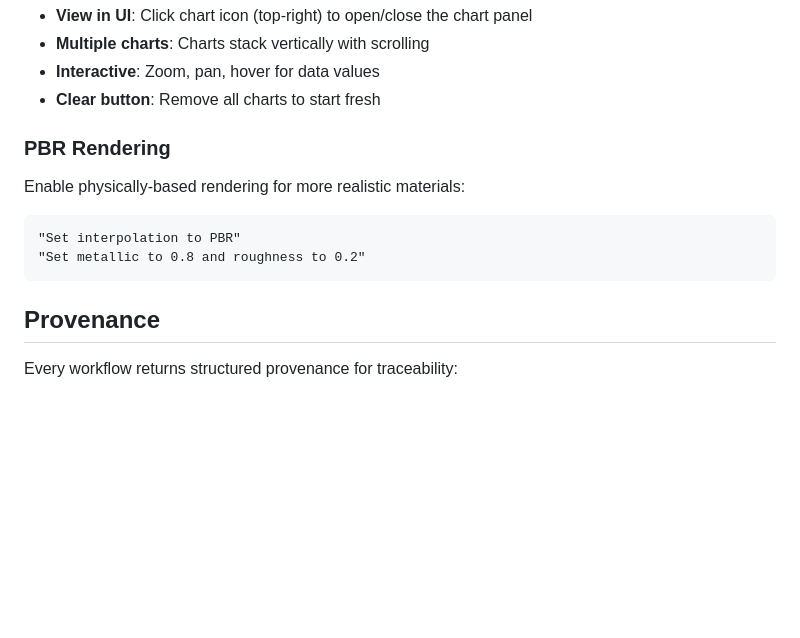
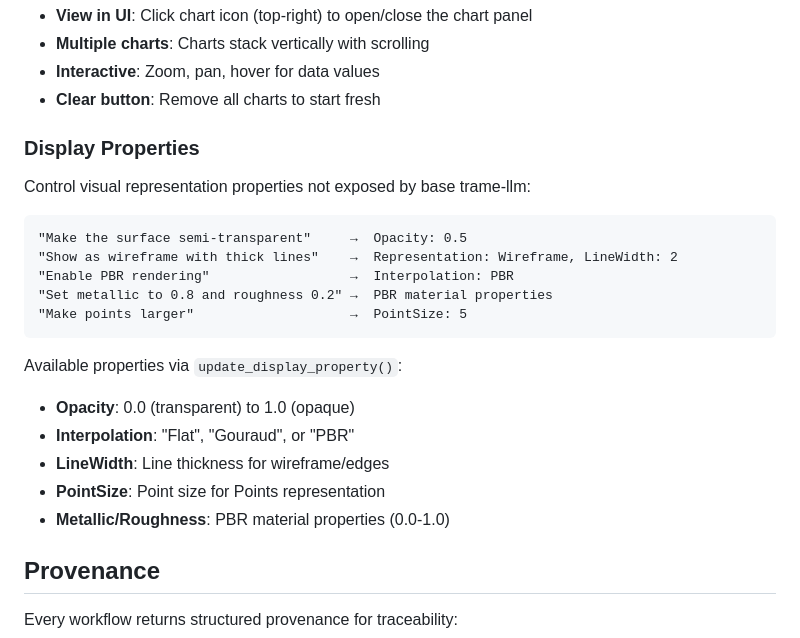
Before and after one commit to jlee-kitware/trame-cfd-mcp, a Markdown page: README.md, the part around the change. Drawn GitHub-style; blank space fills up the shorter version.

````diff
--- a/README.md
+++ b/README.md
@@ -275,14 +275,24 @@ Workflows that create charts (`show_boundary_layer`, `show_histogram`, `show_for
 - **Interactive**: Zoom, pan, hover for data values
 - **Clear button**: Remove all charts to start fresh
 
-### PBR Rendering
+### Display Properties
 
-Enable physically-based rendering for more realistic materials:
+Control visual representation properties not exposed by base trame-llm:
 
 ```
-"Set interpolation to PBR"
-"Set metallic to 0.8 and roughness to 0.2"
+"Make the surface semi-transparent"     →  Opacity: 0.5
+"Show as wireframe with thick lines"    →  Representation: Wireframe, LineWidth: 2
+"Enable PBR rendering"                  →  Interpolation: PBR
+"Set metallic to 0.8 and roughness 0.2" →  PBR material properties
+"Make points larger"                    →  PointSize: 5
 ```
+
+Available properties via `update_display_property()`:
+- **Opacity**: 0.0 (transparent) to 1.0 (opaque)
+- **Interpolation**: "Flat", "Gouraud", or "PBR"
+- **LineWidth**: Line thickness for wireframe/edges
+- **PointSize**: Point size for Points representation
+- **Metallic/Roughness**: PBR material properties (0.0-1.0)
 
 ## Provenance
 
````
Also changed, not shown: ARCHITECTURE.md (+14 -4 lines).
